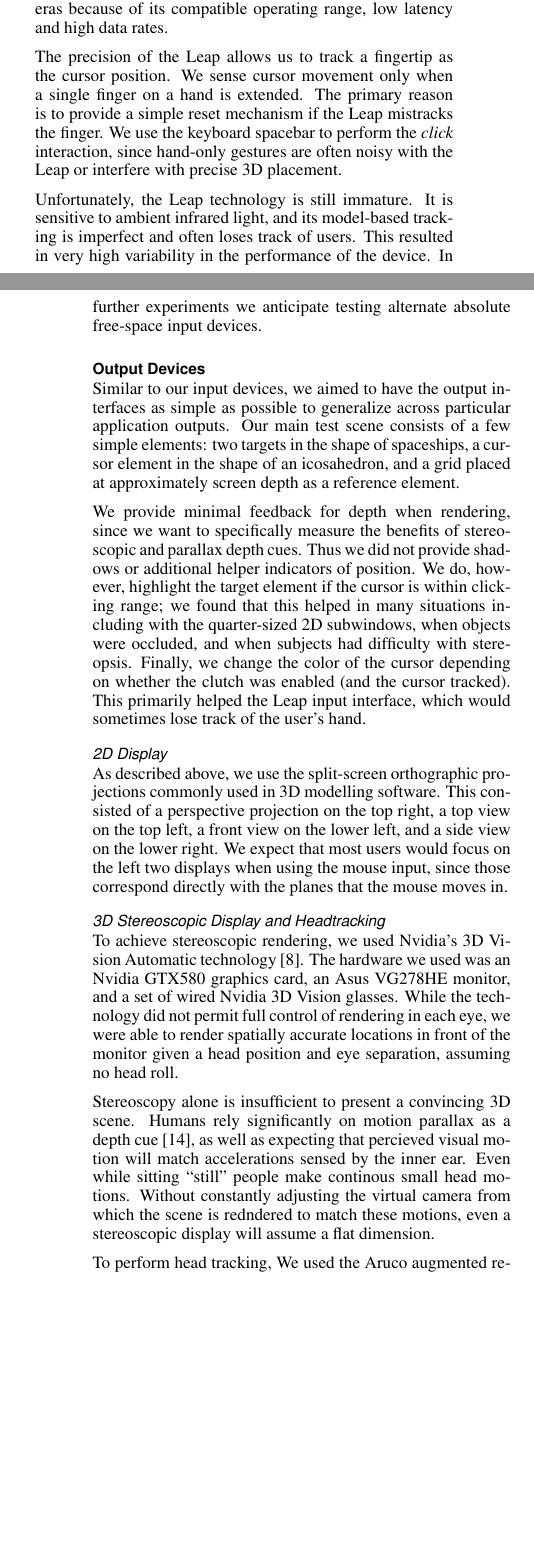
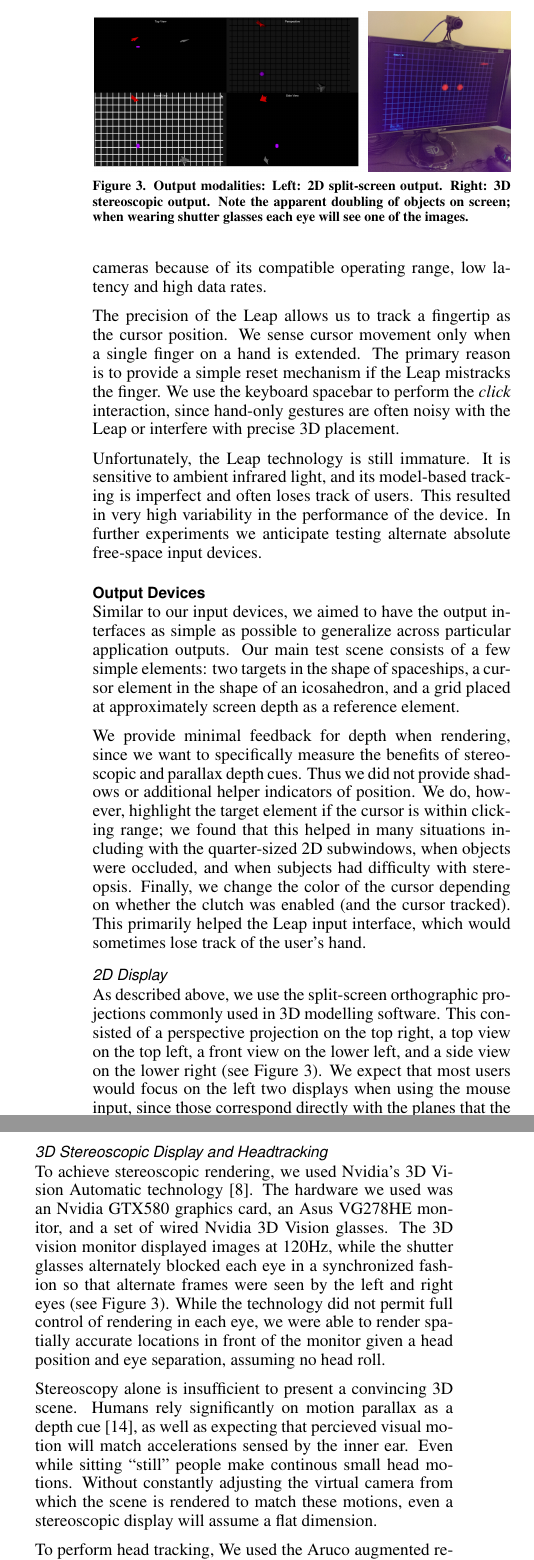
Before and after one commit to daemacles/3dinteraction_paper, a LaTeX document (cse510_report.tex, which reads design.tex): two parts of the columns of pages 3 and 4 of 8 before the commit and two parts of the columns of page 4 of 9 after it, joined at a grey line, cut at the place of the change, the shorter picture padded with empty space. Compiled offline with pdfLaTeX; a LaTeX package or settings file that is missing is left out.

Commit message:
Images added to design

```diff
--- a/design.tex
+++ b/design.tex
@@ -123,19 +134,31 @@ depending on whether the clutch was enabled (and the cursor tracked). This
 primarily helped the Leap input interface, which would sometimes lose track of
 the user's hand.
 
+\begin{figure}
+    \centering
+    \includegraphics[width=\columnwidth]{displays.png}
+    \caption{Output modalities: {\bf Left}: 2D split-screen output. {\bf Right}:
+    3D stereoscopic output. Note the apparent doubling of objects on screen;
+when wearing shutter glasses each eye will see one of the images.}
+    \label{fig:output}
+\end{figure}
+
 \subsubsection{2D Display}
 As described above, we use the split-screen orthographic projections commonly
 used in 3D modelling software. This consisted of a perspective projection on
 the top right, a top view on the top left, a front view on the lower left, and
-a side view on the lower right. We expect that most users would focus on the
-left two displays when using the mouse input, since those correspond directly
-with the planes that the mouse moves in.
+a side view on the lower right (see \figref{fig:output}). We expect that most
+users would focus on the left two displays when using the mouse input, since
+those correspond directly with the planes that the mouse moves in.
 
 \subsubsection{3D Stereoscopic Display and Headtracking}
 To achieve stereoscopic rendering, we used Nvidia's 3D Vision Automatic
 technology \cite{nvidia3dvision}. The hardware we used was an Nvidia GTX580
 graphics card, an Asus VG278HE monitor, and a set of wired Nvidia 3D Vision
-glasses. While the technology did not permit full control of rendering in each
+glasses. The 3D vision monitor displayed images at 120Hz, while the shutter
+glasses alternately blocked each eye in a synchronized fashion so that alternate
+frames were seen by the left and right eyes (see \figref{fig:output}). While
+the technology did not permit full control of rendering in each
 eye, we were able to render spatially accurate locations in front of the
 monitor given a head position and eye separation, assuming no head roll.
 
@@ -144,7 +167,7 @@ rely significantly on motion parallax as a depth cue \cite{parallax}, as well
 as expecting that percieved visual motion will match accelerations sensed by
 the inner ear.  Even while sitting ``still'' people make continous small head
 motions.  Without constantly adjusting the virtual camera from which the scene
-is redndered to match these motions, even a stereoscopic display will assume a
+is rendered to match these motions, even a stereoscopic display will assume a
 flat dimension.
 
 To perform head tracking, We used the Aruco augmented reality tracking library
```
Also changed, not shown: figures/displays.png (added), figures/input.png (added), design.tex (21 more changed lines).
